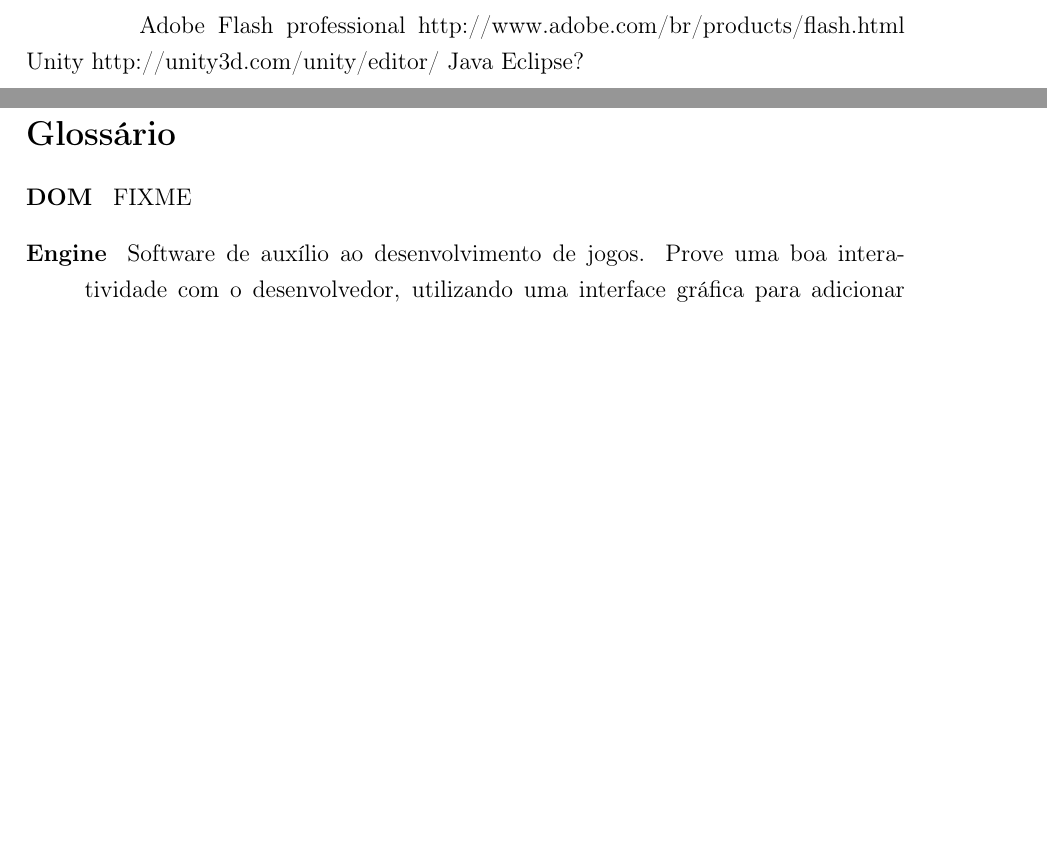
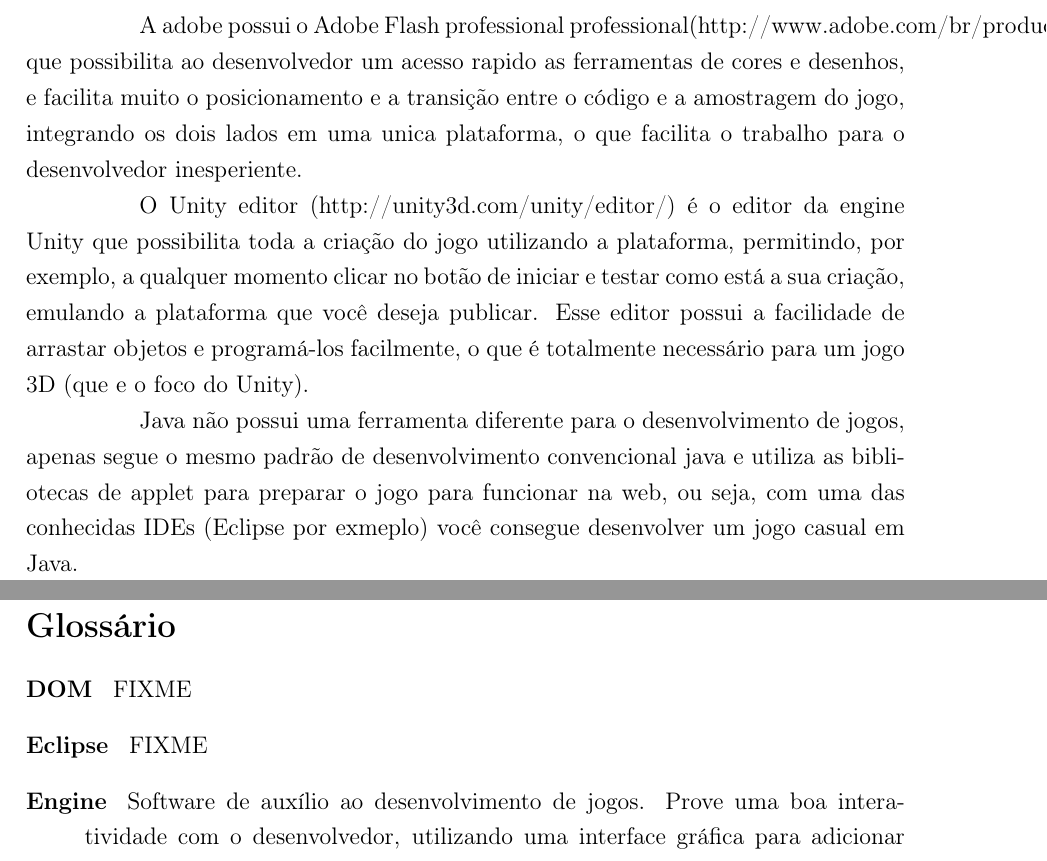
Before and after one commit to PotHix/tcc, a LaTeX thesis (tcc.tex, which reads cap-comparacao_com_tecnologias_atuais.tex, glossario.tex): two parts of pages 22 and 24 of 24, joined at a grey line, cut so that both start at the same text, the shorter picture padded with empty space. Compiled offline with pdfLaTeX; a LaTeX package or settings file that is missing is left out.

Commit message:
Adicionando mais informações em recursos para desenvolvimento

```diff
--- a/cap-comparacao_com_tecnologias_atuais.tex
+++ b/cap-comparacao_com_tecnologias_atuais.tex
@@ -107,7 +107,24 @@ gráficos, como ferramentas WYSIWYG que facilitam o posicionamento de
 objetos e outras apenas disponibilizam suas bibliotecas como um
 framework para facilitar tarefas de código.
 
-%TODO: Falar sobre as ferramentas de cada uma
-Adobe Flash professional http://www.adobe.com/br/products/flash.html
-Unity http://unity3d.com/unity/editor/
-Java Eclipse?
+A adobe possui o Adobe Flash professional
+professional(http://www.adobe.com/br/products/flash.html), que
+possibilita ao desenvolvedor um acesso rapido as ferramentas de cores
+e desenhos, e facilita muito o posicionamento e a transição entre o
+código e a amostragem do jogo, integrando os dois lados em uma unica
+plataforma, o que facilita o trabalho para o desenvolvedor
+inesperiente.
+
+O Unity editor (http://unity3d.com/unity/editor/) é o editor da engine Unity que possibilita toda a
+criação do jogo utilizando a plataforma, permitindo, por exemplo, a
+qualquer momento clicar no botão de iniciar e testar como está a sua
+criação, emulando a plataforma que você deseja publicar.
+Esse editor possui a facilidade de arrastar objetos e programá-los
+facilmente, o que é totalmente necessário para um jogo 3D (que e o
+foco do Unity).
+
+Java não possui uma ferramenta diferente para o desenvolvimento de
+jogos, apenas segue o mesmo padrão de desenvolvimento convencional
+java e utiliza as bibliotecas de applet para preparar o jogo para
+funcionar na web, ou seja, com uma das conhecidas IDEs (Eclipse por
+exmeplo) você consegue desenvolver um jogo casual em Java.
--- a/glossario.tex
+++ b/glossario.tex
@@ -4,6 +4,7 @@
 
 \begin{description}
 \item[DOM ] FIXME
+\item[Eclipse ] FIXME
 \item[Engine ] Software de auxílio ao desenvolvimento de jogos. Prove
 uma boa interatividade com o desenvolvedor, utilizando uma interface
 gráfica para adicionar imagens, texturas e macros para o jogo.
```
